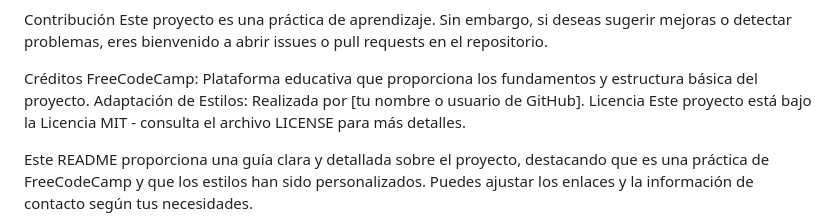
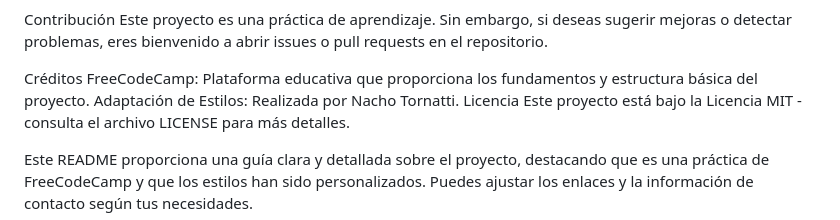
Before and after one commit to nachotorna/reproductormp3, a Markdown page: README.md, the part around the change. Rendered like a GitHub page.

```diff
--- a/README.md
+++ b/README.md
@@ -42,7 +42,7 @@ Este proyecto es una práctica de aprendizaje. Sin embargo, si deseas sugerir me
 
 Créditos
 FreeCodeCamp: Plataforma educativa que proporciona los fundamentos y estructura básica del proyecto.
-Adaptación de Estilos: Realizada por [tu nombre o usuario de GitHub].
+Adaptación de Estilos: Realizada por Nacho Tornatti.
 Licencia
 Este proyecto está bajo la Licencia MIT - consulta el archivo LICENSE para más detalles.
 
```
